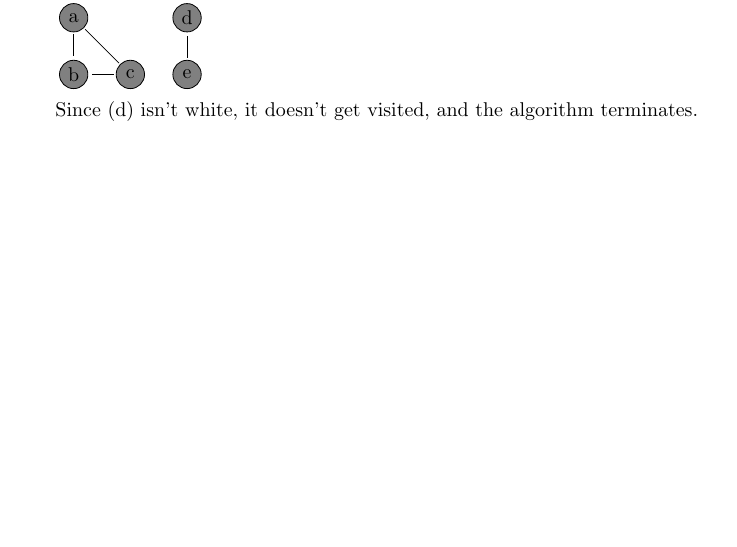
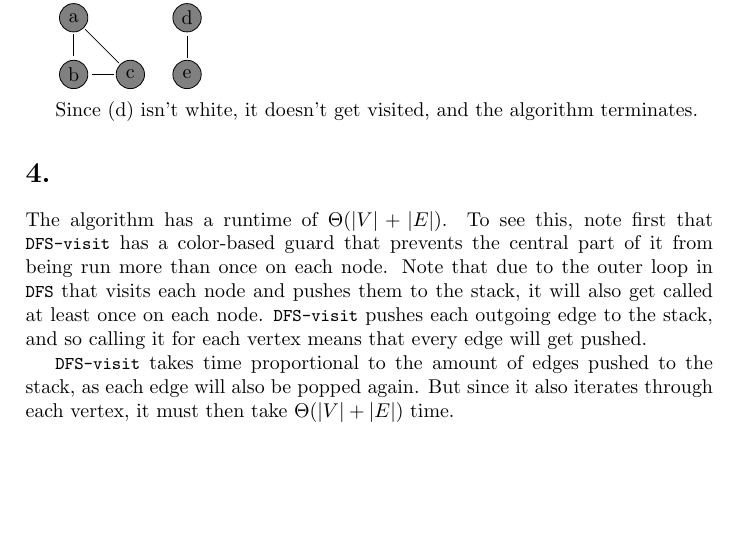
Before and after one commit to tailcalled/ChillaxGruppen, a LaTeX document (DMA/Ugeopgave 11/dma11g.tex): part of page 3 of 3, cut so that both start at the same text. Compiled offline with pdfLaTeX.

Commit message:
Finished DMA 11, started PoP 11

```diff
--- a/DMA/Ugeopgave 11/dma11g.tex
+++ b/DMA/Ugeopgave 11/dma11g.tex
@@ -96,4 +96,10 @@ Next, (e) is colored black.
 
 Since (d) isn't white, it doesn't get visited, and the algorithm terminates.
 
+\section*{4.}
+
+The algorithm has a runtime of \(\Theta(|V| + |E|)\). To see this, note first that \code|DFS-visit| has a color-based guard that prevents the central part of it from being run more than once on each node. Note that due to the outer loop in \code|DFS| that visits each node and pushes them to the stack, it will also get called at least once on each node. \code|DFS-visit| pushes each outgoing edge to the stack, and so calling it for each vertex means that every edge will get pushed.
+
+\code|DFS-visit| takes time proportional to the amount of edges pushed to the stack, as each edge will also be popped again. But since it also iterates through each vertex, it must then take \(\Theta(|V| + |E|)\) time.
+
 \end{document}
```
Also changed, not shown: DMA/Ugeopgave 11/dfs.txt (line endings or trailing spaces), DMA/Ugeopgave 11/dma11g.pdf, 3 other files.
